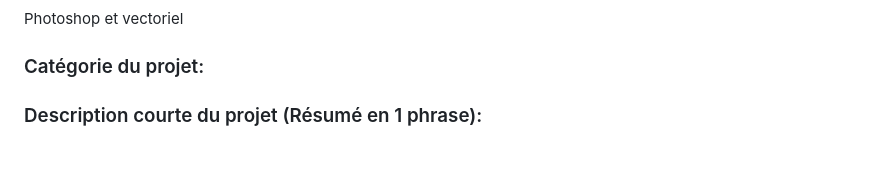
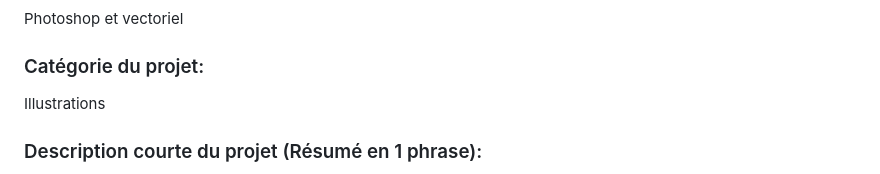
Before and after one commit to t1ctac19/portofolio-lucas-bonneau, a Markdown page: PLANIFICATION.md, the part around the change. GitHub-like rendering.

```diff
--- a/PLANIFICATION.md
+++ b/PLANIFICATION.md
@@ -68,6 +68,7 @@ faire 6 image chacun
 Photoshop et vectoriel
 
 ### Catégorie du projet:
+Illustrations
 
 ### Description courte du projet (Résumé en 1 phrase):
 un monde dystopique divisé, en deux les riches et les pauvres, se battent car les pauvres veulent des meilleurs condition de vie
```
